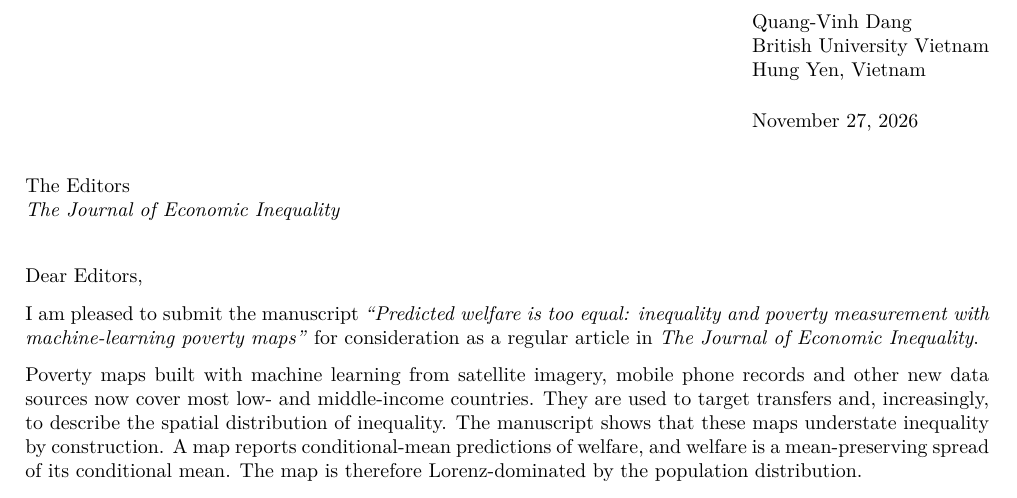
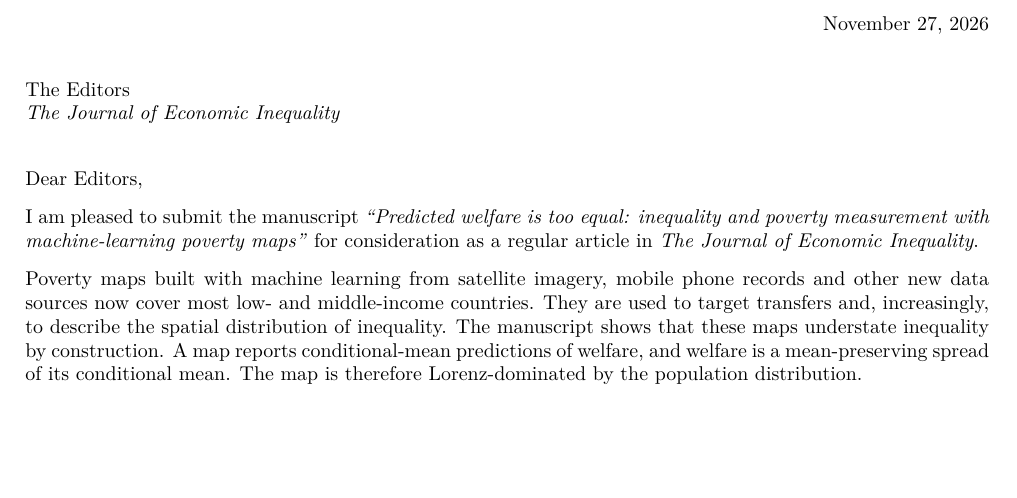
Before and after one commit to vinhqdang/The-Journal-of-Economic-Inequality, a LaTeX letter (cover_letter/cover_letter.tex): part of page 1 of 2 before the commit and part of page 2 of 2 after it, cut at the place of the change, the shorter picture padded with empty space. Compiled offline with pdfLaTeX.

Commit message:
Fit cover letter on one page

```diff
--- a/cover_letter/cover_letter.tex
+++ b/cover_letter/cover_letter.tex
@@ -11,6 +11,5 @@ Hung Yen, Vietnam\\
 \href{mailto:vinh.dq4@buv.edu.vn}{vinh.dq4@buv.edu.vn}\\
 ORCID: \href{https://orcid.org/0000-0002-3877-8024}{0000-0002-3877-8024}}
 
-\address{Quang-Vinh Dang\\British University Vietnam\\Hung Yen, Vietnam}
 
 \begin{document}
```
Also changed, not shown: cover_letter/cover_letter.pdf, cover_letter/cover_letter.tex (1 more changed lines).
